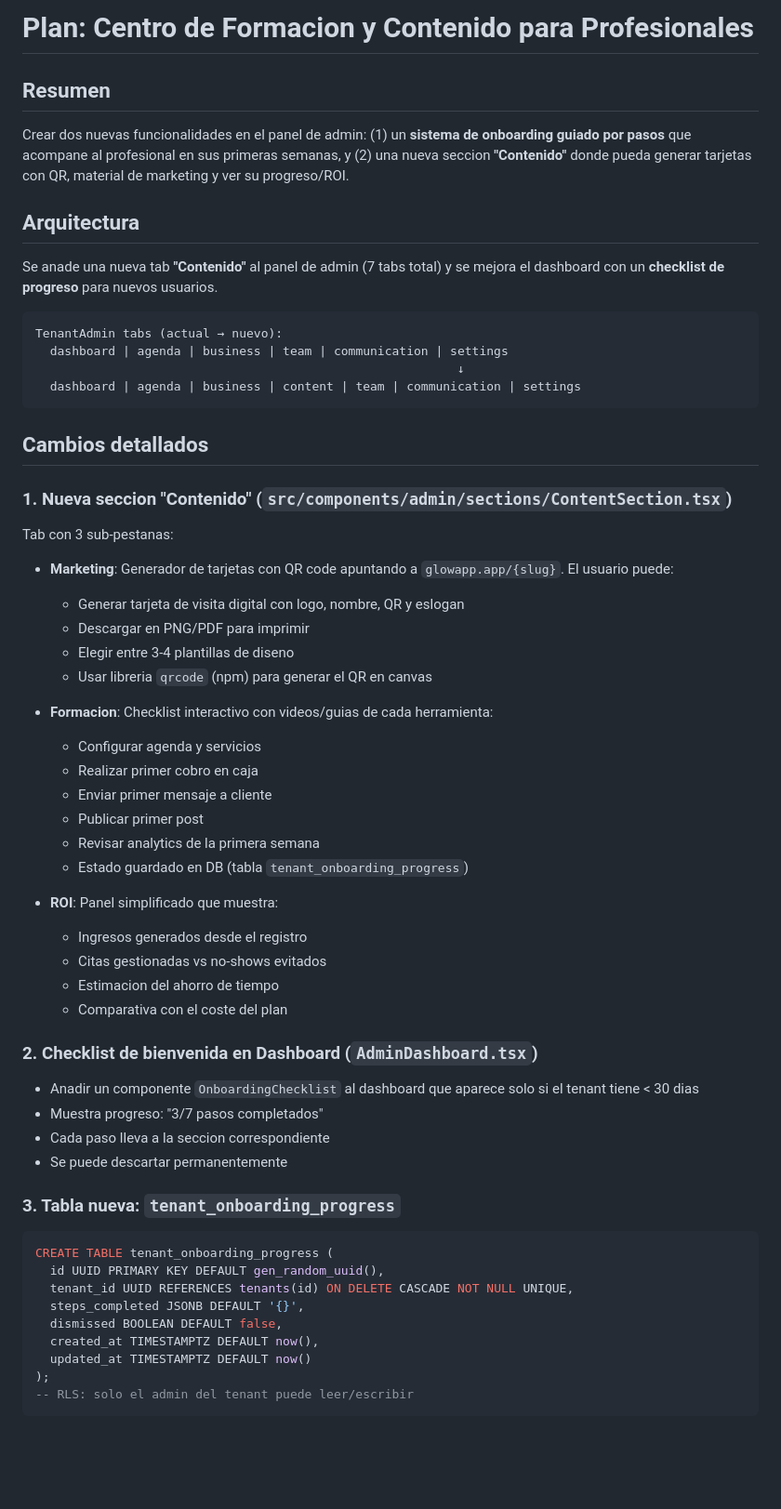
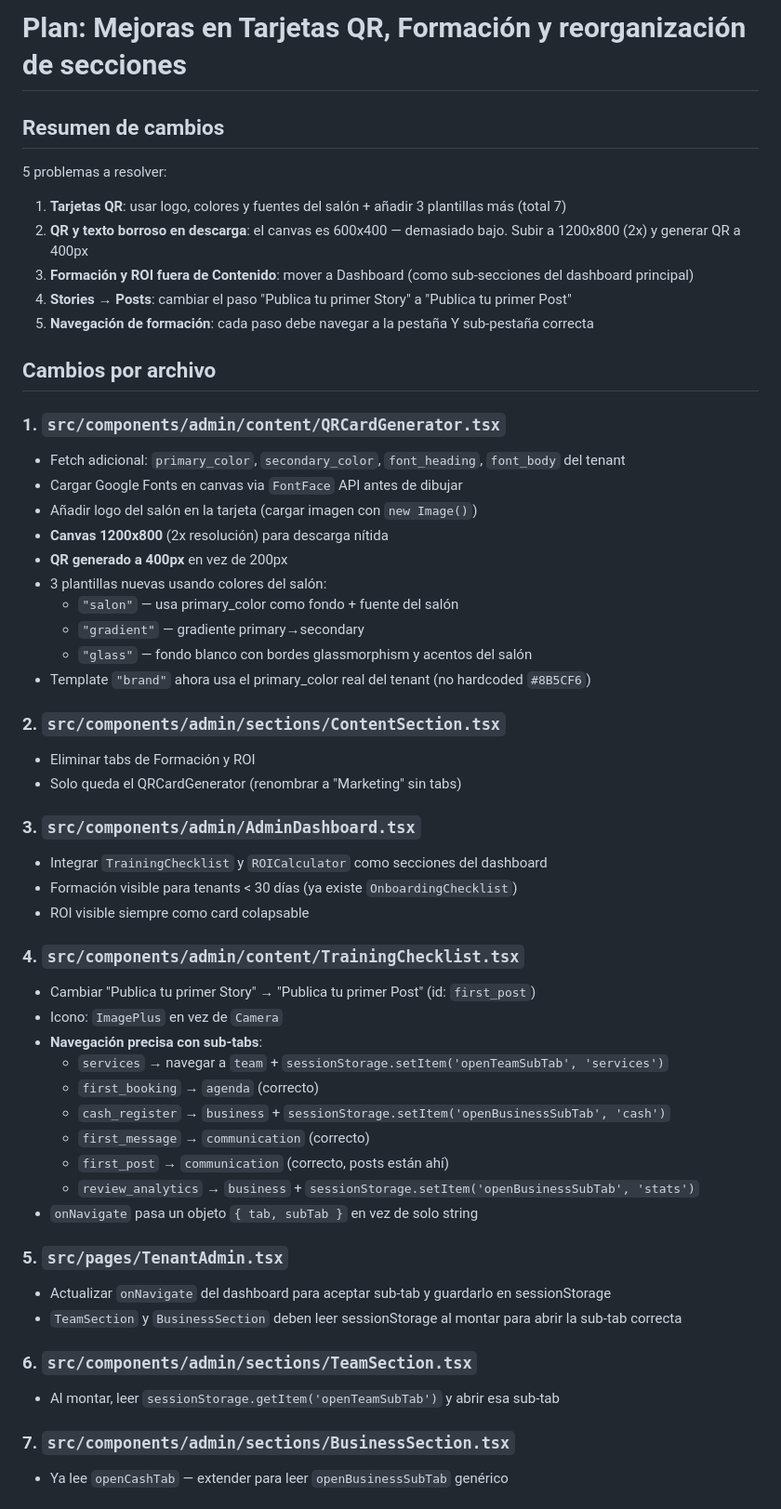
Before and after one commit to mzaigency/cristina-munoz, a Markdown page: .lovable/plan.md, the part around one of its changes. Shown at 93% size. Rendered like a GitHub page; blank space fills up the shorter version.

Commit message:
Save plan in Lovable

````diff
--- a/.lovable/plan.md
+++ b/.lovable/plan.md
@@ -1,61 +1,58 @@
 
-# Plan: Centro de Formacion y Contenido para Profesionales
 
-## Resumen
-Crear dos nuevas funcionalidades en el panel de admin: (1) un **sistema de onboarding guiado por pasos** que acompane al profesional en sus primeras semanas, y (2) una nueva seccion **"Contenido"** donde pueda generar tarjetas con QR, material de marketing y ver su progreso/ROI.
+# Plan: Mejoras en Tarjetas QR, Formación y reorganización de secciones
 
-## Arquitectura
+## Resumen de cambios
 
-Se anade una nueva tab **"Contenido"** al panel de admin (7 tabs total) y se mejora el dashboard con un **checklist de progreso** para nuevos usuarios.
+5 problemas a resolver:
+1. **Tarjetas QR**: usar logo, colores y fuentes del salón + añadir 3 plantillas más (total 7)
+2. **QR y texto borroso en descarga**: el canvas es 600x400 — demasiado bajo. Subir a 1200x800 (2x) y generar QR a 400px
+3. **Formación y ROI fuera de Contenido**: mover a Dashboard (como sub-secciones del dashboard principal)
+4. **Stories → Posts**: cambiar el paso "Publica tu primer Story" a "Publica tu primer Post"
+5. **Navegación de formación**: cada paso debe navegar a la pestaña Y sub-pestaña correcta
 
-```text
-TenantAdmin tabs (actual → nuevo):
-  dashboard | agenda | business | team | communication | settings
-                                                          ↓
-  dashboard | agenda | business | content | team | communication | settings
-```
+## Cambios por archivo
 
-## Cambios detallados
+### 1. `src/components/admin/content/QRCardGenerator.tsx`
+- Fetch adicional: `primary_color`, `secondary_color`, `font_heading`, `font_body` del tenant
+- Cargar Google Fonts en canvas via `FontFace` API antes de dibujar
+- Añadir logo del salón en la tarjeta (cargar imagen con `new Image()`)
+- **Canvas 1200x800** (2x resolución) para descarga nítida
+- **QR generado a 400px** en vez de 200px
+- 3 plantillas nuevas usando colores del salón:
+  - `"salon"` — usa primary_color como fondo + fuente del salón
+  - `"gradient"` — gradiente primary→secondary
+  - `"glass"` — fondo blanco con bordes glassmorphism y acentos del salón
+- Template `"brand"` ahora usa el primary_color real del tenant (no hardcoded `#8B5CF6`)
 
-### 1. Nueva seccion "Contenido" (`src/components/admin/sections/ContentSection.tsx`)
-Tab con 3 sub-pestanas:
+### 2. `src/components/admin/sections/ContentSection.tsx`
+- Eliminar tabs de Formación y ROI
+- Solo queda el QRCardGenerator (renombrar a "Marketing" sin tabs)
 
-- **Marketing**: Generador de tarjetas con QR code apuntando a `glowapp.app/{slug}`. El usuario puede:
-  - Generar tarjeta de visita digital con logo, nombre, QR y eslogan
-  - Descargar en PNG/PDF para imprimir
-  - Elegir entre 3-4 plantillas de diseno
-  - Usar libreria `qrcode` (npm) para generar el QR en canvas
+### 3. `src/components/admin/AdminDashboard.tsx`
+- Integrar `TrainingChecklist` y `ROICalculator` como secciones del dashboard
+- Formación visible para tenants < 30 días (ya existe `OnboardingChecklist`)
+- ROI visible siempre como card colapsable
 
-- **Formacion**: Checklist interactivo con videos/guias de cada herramienta:
-  - Configurar agenda y servicios
-  - Realizar primer cobro en caja
-  - Enviar primer mensaje a cliente
-  - Publicar primer post
-  - Revisar analytics de la primera semana
-  - Estado guardado en DB (tabla `tenant_onboarding_progress`)
+### 4. `src/components/admin/content/TrainingChecklist.tsx`
+- Cambiar "Publica tu primer Story" → "Publica tu primer Post" (id: `first_post`)
+- Icono: `ImagePlus` en vez de `Camera`
+- **Navegación precisa con sub-tabs**:
+  - `services` → navegar a `team` + `sessionStorage.setItem('openTeamSubTab', 'services')`
+  - `first_booking` → `agenda` (correcto)
+  - `cash_register` → `business` + `sessionStorage.setItem('openBusinessSubTab', 'cash')`
+  - `first_message` → `communication` (correcto)
+  - `first_post` → `communication` (correcto, posts están ahí)
+  - `review_analytics` → `business` + `sessionStorage.setItem('openBusinessSubTab', 'stats')`
+- `onNavigate` pasa un objeto `{ tab, subTab }` en vez de solo string
 
-- **ROI**: Panel simplificado que muestra:
-  - Ingresos generados desde el registro
-  - Citas gestionadas vs no-shows evitados
-  - Estimacion del ahorro de tiempo
-  - Comparativa con el coste del plan
+### 5. `src/pages/TenantAdmin.tsx`
+- Actualizar `onNavigate` del dashboard para aceptar sub-tab y guardarlo en sessionStorage
+- `TeamSection` y `BusinessSection` deben leer sessionStorage al montar para abrir la sub-tab correcta
 
-### 2. Checklist de bienvenida en Dashboard (`AdminDashboard.tsx`)
-- Anadir un componente `OnboardingChecklist` al dashboard que aparece solo si el tenant tiene < 30 dias
-- Muestra progreso: "3/7 pasos completados"
-- Cada paso lleva a la seccion correspondiente
-- Se puede descartar permanentemente
+### 6. `src/components/admin/sections/TeamSection.tsx`
+- Al montar, leer `sessionStorage.getItem('openTeamSubTab')` y abrir esa sub-tab
 
-### 3. Tabla nueva: `tenant_onboarding_progress`
-```sql
-CREATE TABLE tenant_onboarding_progress (
-  id UUID PRIMARY KEY DEFAULT gen_random_uuid(),
-  tenant_id UUID REFERENCES tenants(id) ON DELETE CASCADE NOT NULL UNIQUE,
-  steps_completed JSONB DEFAULT '{}',
-  dismissed BOOLEAN DEFAULT false,
-  created_at TIMESTAMPTZ DEFAULT now(),
-  updated_at TIMESTAMPTZ DEFAULT now()
-);
--- RLS: solo el admin del tenant puede leer/escribir
-```
+### 7. `src/components/admin/sections/BusinessSection.tsx`
+- Ya lee `openCashTab` — extender para leer `openBusinessSubTab` genérico
 
````
Also changed, not shown: other parts of .lovable/plan.md (+1 -30 lines).
